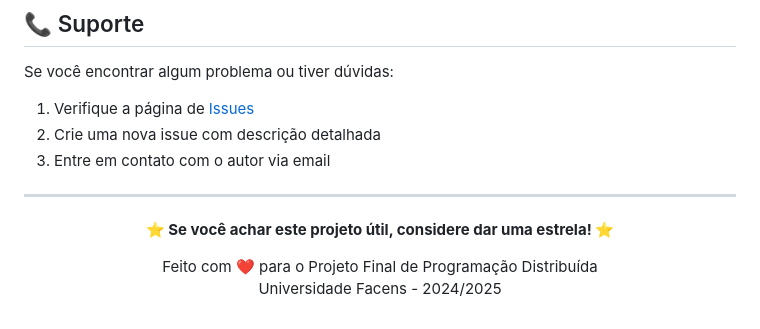
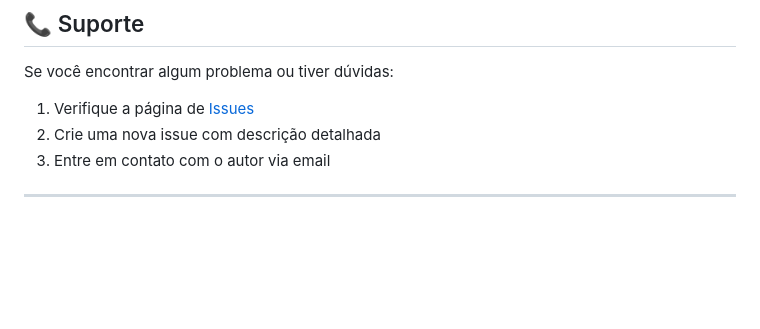
Before and after one commit to Guilherme-Bernal/distributed-programming-final-project, a Markdown page: README.md, the part around the change. Rendered like a GitHub page; blank space fills up the shorter version.

```diff
--- a/README.md
+++ b/README.md
@@ -589,9 +589,6 @@ Se você encontrar algum problema ou tiver dúvidas:
 
 <div align="center">
 
-**⭐ Se você achar este projeto útil, considere dar uma estrela! ⭐**
 
-Feito com ❤️ para o Projeto Final de Programação Distribuída
-Universidade Facens - 2024/2025
 
 </div>
```
